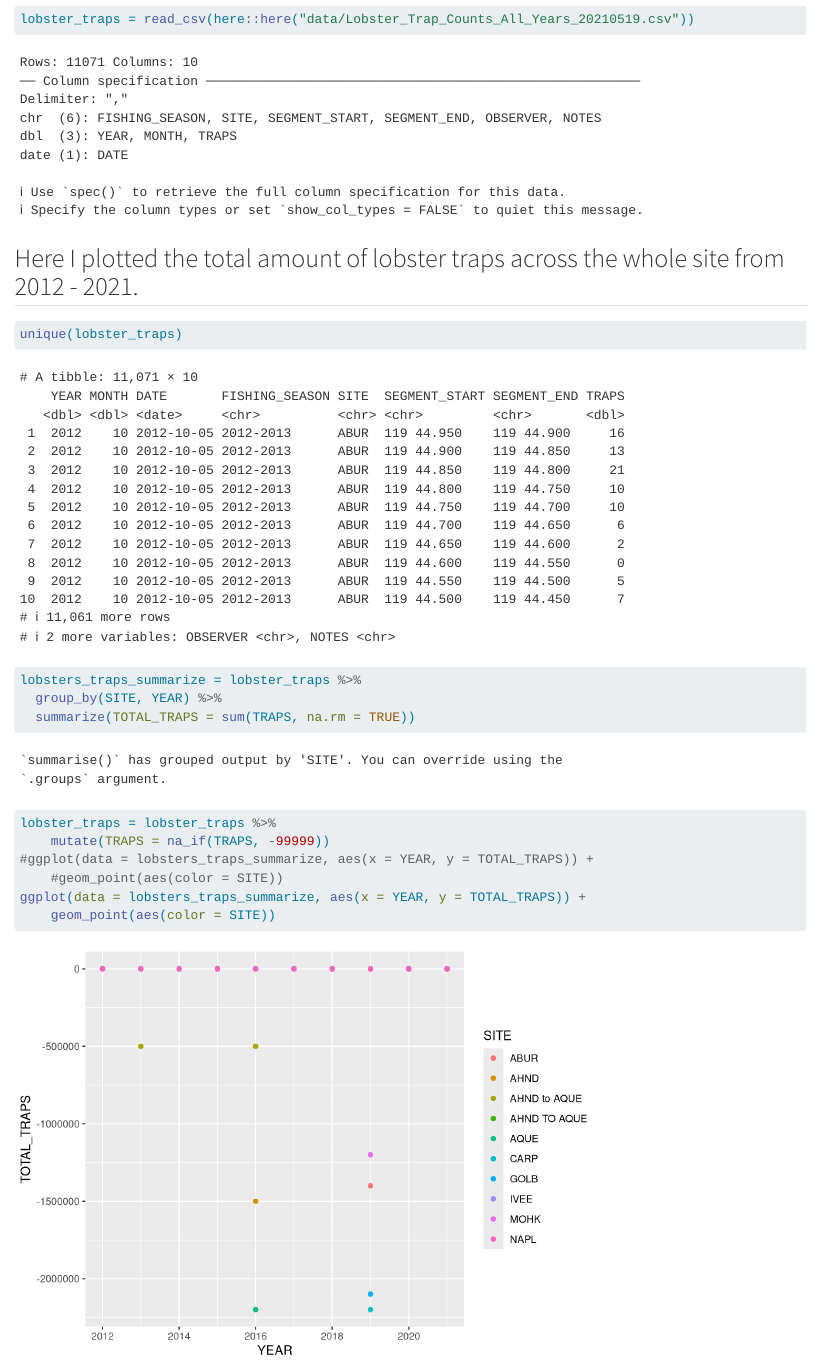
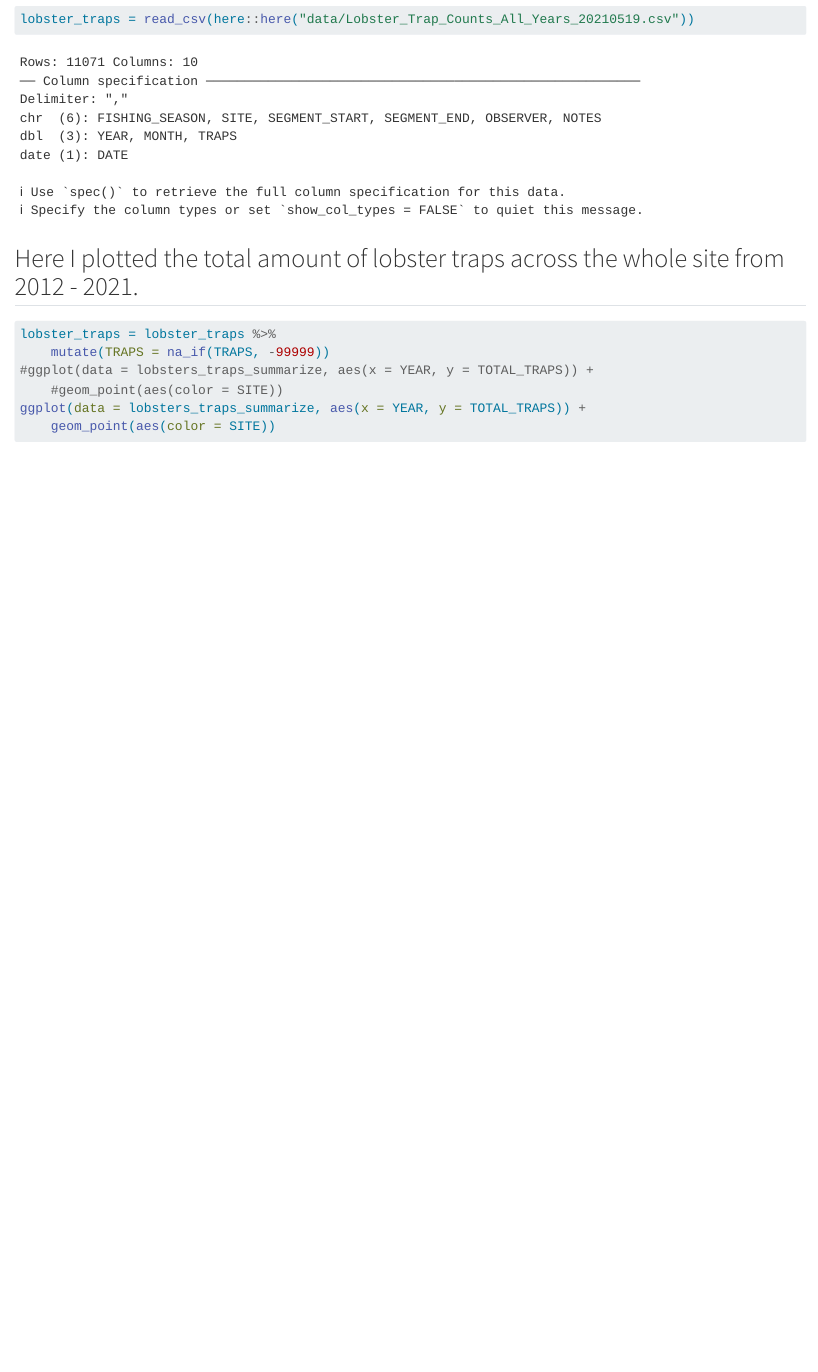
Before and after one commit to campliata/tokay-leticia, a Quarto document (analysis/lobster-report.qmd): the page in a window 1100 px wide, from 2260 px down. Rendered offline with R 4.5, knitr and Pandoc in place of Quarto, with nearby package versions; some code elsewhere in the file could not run offline.

Commit message:
delete unique

````diff
--- a/analysis/lobster-report.qmd
+++ b/analysis/lobster-report.qmd
@@ -42,13 +42,6 @@ lobster_traps = read_csv(here::here("data/Lobster_Trap_Counts_All_Years_20210519
 
 ```{r}
 
-
-unique(lobster_traps)
-lobsters_traps_summarize = lobster_traps %>%
-  group_by(SITE, YEAR) %>%
-  summarize(TOTAL_TRAPS = sum(TRAPS, na.rm = TRUE))
-
-
 lobster_traps = lobster_traps %>%
     mutate(TRAPS = na_if(TRAPS, -99999))
 #ggplot(data = lobsters_traps_summarize, aes(x = YEAR, y = TOTAL_TRAPS)) +
````
